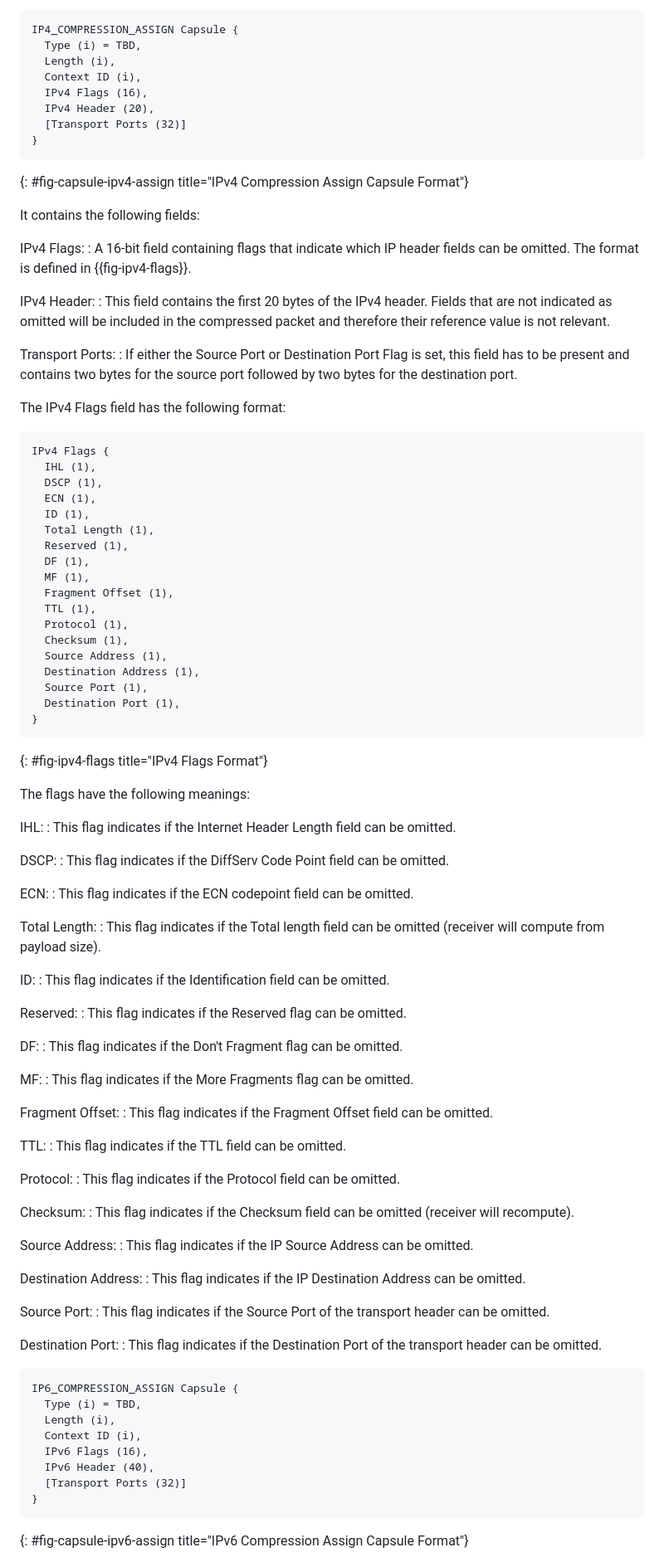
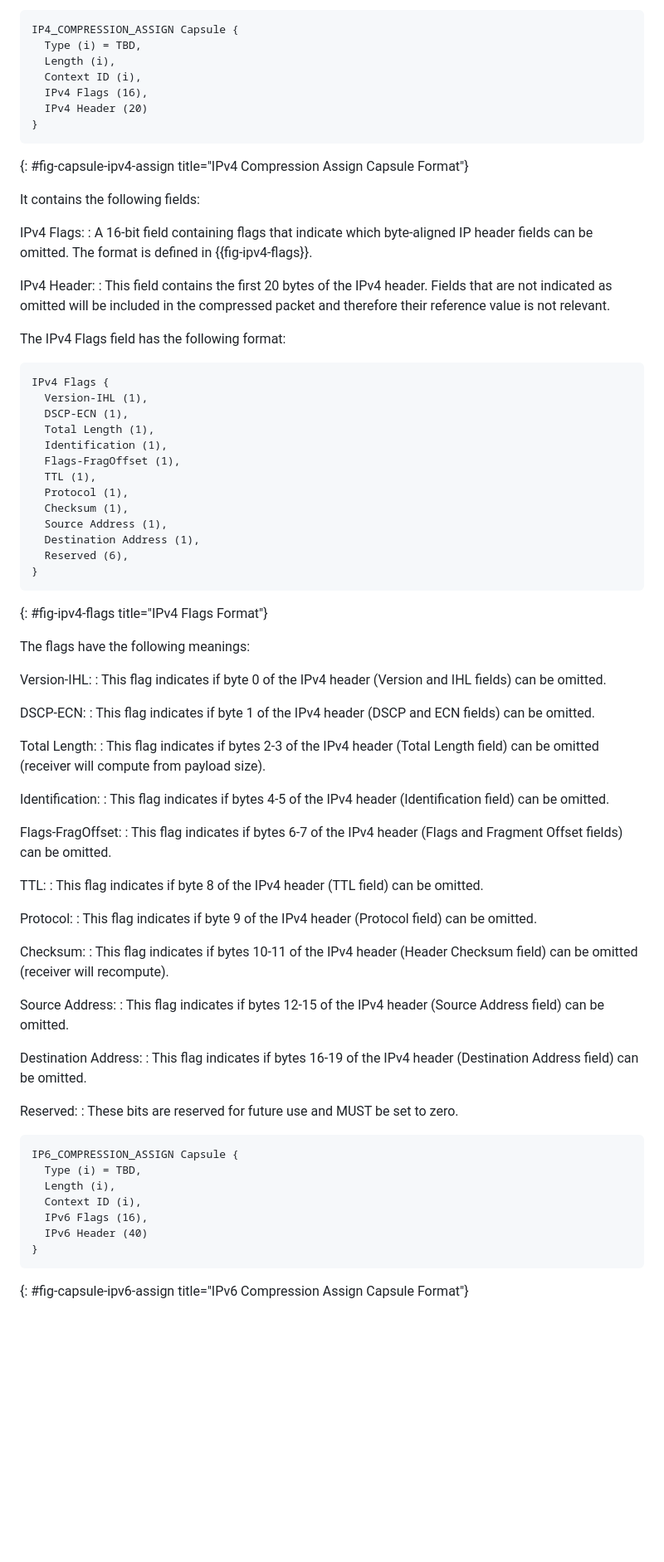
Before and after one commit to mirjak/draft-masque-ip-compression, a Markdown page: draft-kuehlewind-masque-ip-compression.md, the part around one of its changes. Shown at 83% size. Drawn GitHub-style; blank space fills up the shorter version.

Commit message:
make compressable fields byte aligned

```diff
--- a/draft-kuehlewind-masque-ip-compression.md
+++ b/draft-kuehlewind-masque-ip-compression.md
@@ -74,8 +74,7 @@ IP4_COMPRESSION_ASSIGN Capsule {
   Length (i),
   Context ID (i),
   IPv4 Flags (16),
-  IPv4 Header (20),
-  [Transport Ports (32)]
+  IPv4 Header (20)
 }
 ~~~
 {: #fig-capsule-ipv4-assign title="IPv4 Compression Assign Capsule Format"}
@@ -83,90 +82,66 @@ IP4_COMPRESSION_ASSIGN Capsule {
 It contains the following fields:
 
 IPv4 Flags:
-: A 16-bit field containing flags that indicate which IP header fields can be omitted.
+: A 16-bit field containing flags that indicate which byte-aligned IP header fields can be omitted.
   The format is defined in {{fig-ipv4-flags}}.
 
 IPv4 Header:
 : This field contains the first 20 bytes of the IPv4 header. Fields that are not indicated as omitted will be
   included in the compressed packet and therefore their reference value is not relevant.
 
-Transport Ports:
-: If either the Source Port or Destination Port Flag is set, this field has to be present and contains
-  two bytes for the source port followed by two bytes for the destination port.
-
 The IPv4 Flags field has the following format:
 
 ~~~
 IPv4 Flags {
-  IHL (1),
-  DSCP (1),
-  ECN (1),
-  ID (1),
+  Version-IHL (1),
+  DSCP-ECN (1),
   Total Length (1),
-  Reserved (1),
-  DF (1),
-  MF (1),
-  Fragment Offset (1),
+  Identification (1),
+  Flags-FragOffset (1),
   TTL (1),
   Protocol (1),
   Checksum (1),
   Source Address (1),
   Destination Address (1),
-  Source Port (1),
-  Destination Port (1),
+  Reserved (6),
 }
 ~~~
 {: #fig-ipv4-flags title="IPv4 Flags Format"}
 
 The flags have the following meanings:
 
-IHL:
-: This flag indicates if the Internet Header Length field can be omitted.
+Version-IHL:
+: This flag indicates if byte 0 of the IPv4 header (Version and IHL fields) can be omitted.
 
-DSCP:
-: This flag indicates if the DiffServ Code Point field can be omitted.
-
-ECN:
-: This flag indicates if the ECN codepoint field can be omitted.
+DSCP-ECN:
+: This flag indicates if byte 1 of the IPv4 header (DSCP and ECN fields) can be omitted.
 
 Total Length:
-: This flag indicates if the Total length field can be omitted (receiver will compute from payload size).
+: This flag indicates if bytes 2-3 of the IPv4 header (Total Length field) can be omitted (receiver will compute from payload size).
 
-ID:
-: This flag indicates if the Identification field can be omitted.
+Identification:
+: This flag indicates if bytes 4-5 of the IPv4 header (Identification field) can be omitted.
+
+Flags-FragOffset:
+: This flag indicates if bytes 6-7 of the IPv4 header (Flags and Fragment Offset fields) can be omitted.
+
+TTL:
+: This flag indicates if byte 8 of the IPv4 header (TTL field) can be omitted.
+
+Protocol:
+: This flag indicates if byte 9 of the IPv4 header (Protocol field) can be omitted.
+
+Checksum:
+: This flag indicates if bytes 10-11 of the IPv4 header (Header Checksum field) can be omitted (receiver will recompute).
+
+Source Address:
+: This flag indicates if bytes 12-15 of the IPv4 header (Source Address field) can be omitted.
+
+Destination Address:
+: This flag indicates if bytes 16-19 of the IPv4 header (Destination Address field) can be omitted.
 
 Reserved:
-: This flag indicates if the Reserved flag can be omitted.
-
-DF:
-: This flag indicates if the Don't Fragment flag can be omitted.
-
-MF:
-: This flag indicates if the More Fragments flag can be omitted.
-
-Fragment Offset:
-: This flag indicates if the Fragment Offset field can be omitted.
-
-TTL:
-: This flag indicates if the TTL field can be omitted.
-
-Protocol:
-: This flag indicates if the Protocol field can be omitted.
-
-Checksum:
-: This flag indicates if the Checksum field can be omitted (receiver will recompute).
-
-Source Address:
-: This flag indicates if the IP Source Address can be omitted.
-
-Destination Address:
-: This flag indicates if the IP Destination Address can be omitted.
-
-Source Port:
-: This flag indicates if the Source Port of the transport header can be omitted.
-
-Destination Port:
-: This flag indicates if the Destination Port of the transport header can be omitted.
+: These bits are reserved for future use and MUST be set to zero.
 
 ~~~
 IP6_COMPRESSION_ASSIGN Capsule {
@@ -174,8 +149,7 @@ IP6_COMPRESSION_ASSIGN Capsule {
   Length (i),
   Context ID (i),
   IPv6 Flags (16),
-  IPv6 Header (40),
-  [Transport Ports (32)]
+  IPv6 Header (40)
 }
 ~~~
 {: #fig-capsule-ipv6-assign title="IPv6 Compression Assign Capsule Format"}
```
Also changed, not shown: other parts of draft-kuehlewind-masque-ip-compression.md (+15 -24 lines).
